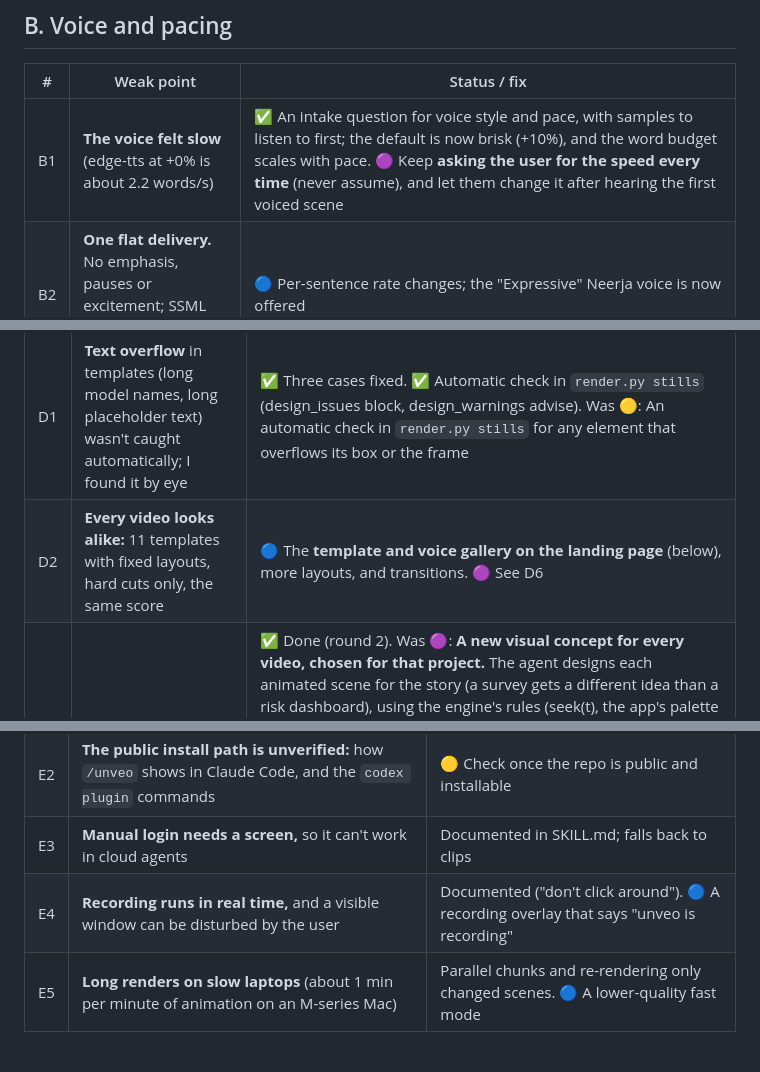
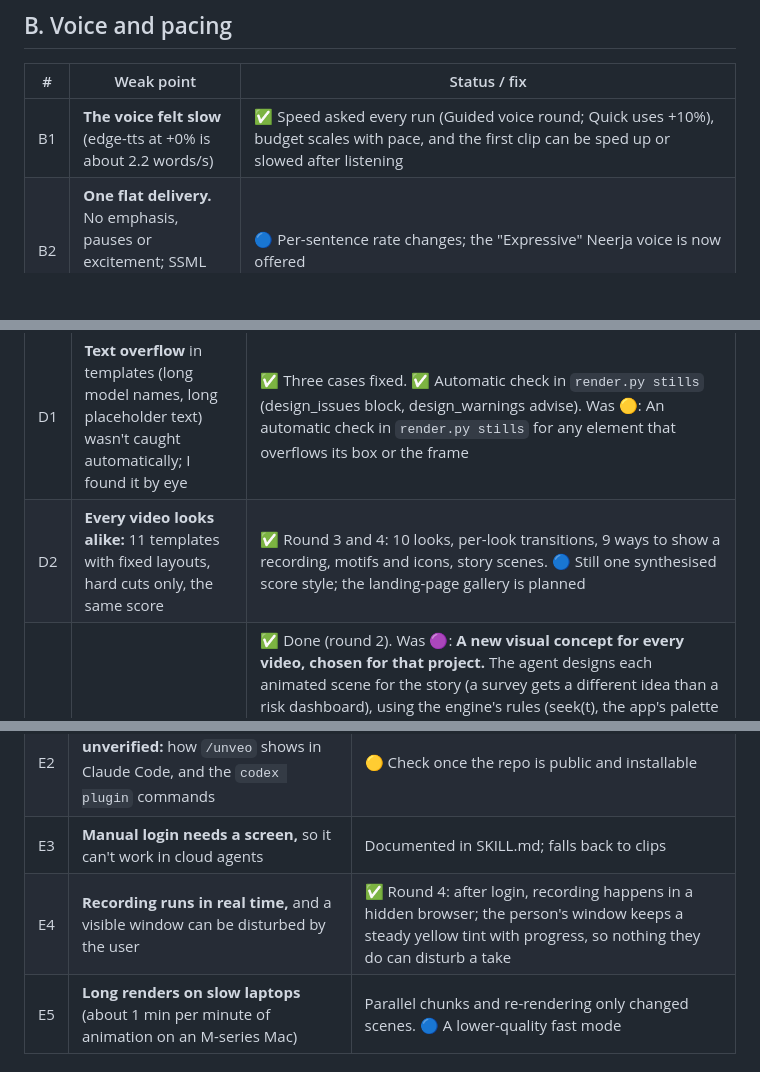
Before and after one commit to Unveo/unveo, a Markdown page: docs/15-WEAK-POINTS.md, 3 parts joined by grey strips. Rendered like a GitHub page; blank space fills up the shorter version.

```diff
--- a/docs/15-WEAK-POINTS.md
+++ b/docs/15-WEAK-POINTS.md
@@ -30,7 +42,7 @@ Ranked by how often each one would hurt a real team at a deadline.
 
 | # | Weak point | Status / fix |
 |---|---|---|
-| B1 | **The voice felt slow** (edge-tts at +0% is about 2.2 words/s) | ✅ An intake question for voice style and pace, with samples to listen to first; the default is now brisk (+10%), and the word budget scales with pace. 🟣 Keep **asking the user for the speed every time** (never assume), and let them change it after hearing the first voiced scene |
+| B1 | **The voice felt slow** (edge-tts at +0% is about 2.2 words/s) | ✅ Speed asked every run (Guided voice round; Quick uses +10%), budget scales with pace, and the first clip can be sped up or slowed after listening |
 | B2 | **One flat delivery.** No emphasis, pauses or excitement; SSML isn't available through edge-tts | 🔵 Per-sentence rate changes; the "Expressive" Neerja voice is now offered |
 | B3 | **edge-tts terms are a grey area,** and the endpoint could change | Known (ADR-006). Kokoro is the open fallback, but it has no Indian-English voice |
 | B4 | **Hindi has never been run end to end** | 🟡 Make one Hindi video before release |
@@ -51,7 +63,7 @@ Ranked by how often each one would hurt a real team at a deadline.
 | # | Weak point | Status / fix |
 |---|---|---|
 | D1 | **Text overflow** in templates (long model names, long placeholder text) wasn't caught automatically; I found it by eye | ✅ Three cases fixed. ✅ Automatic check in `render.py stills` (design_issues block, design_warnings advise). Was 🟡: An automatic check in `render.py stills` for any element that overflows its box or the frame |
-| D2 | **Every video looks alike:** 11 templates with fixed layouts, hard cuts only, the same score | 🔵 The **template and voice gallery on the landing page** (below), more layouts, and transitions. 🟣 See D6 |
+| D2 | **Every video looks alike:** 11 templates with fixed layouts, hard cuts only, the same score | ✅ Round 3 and 4: 10 looks, per-look transitions, 9 ways to show a recording, motifs and icons, story scenes. 🔵 Still one synthesised score style; the landing-page gallery is planned |
 | D6 | **Fixed templates make every video the same concept** |✅ Done (round 2). Was 🟣: **A new visual concept for every video, chosen for that project.** The agent designs each animated scene for the story (a survey gets a different idea than a risk dashboard), using the engine's rules (seek(t), the app's palette and fonts) instead of filling one of 11 fixed layouts. The templates stay as a starting library, not the limit. **Guardrails, because it must not be overdone:** the app's own colours and type, few elements per scene, calm motion, no glow, neon gradients or "AI" visual clichés, real footage as the hero, and nothing on screen or in the voice that says "made by AI". A design check at Checkpoint C (stills) looks for anything flashy, crowded or generic before rendering |
 | D7 | **The video can feel machine-made overall** (robotic voice, template look, perfect evenness) |✅ Done (round 2). Was 🟣: The combined goal of A9, B6 and D6: a viewer should not be able to tell an AI made it. This becomes a review question at Checkpoint C and in QA: "Does any part feel automated or generic?" |
 | D3 | **No captions.** Judges often watch muted | ✅ Done (round 2): burned in by default, plus captions.srt; they show the real words even where say_as changes the pronunciation. Was 🟡 Burned-in captions from the word timings unveo already has. Highest-value next feature |
@@ -65,7 +77,7 @@ Ranked by how often each one would hurt a real team at a deadline.
 | E1 | **Only tested on macOS.** Windows (paths, fonts, Chrome channel) is untested | 🟡 Windows run before v0.1.0 |
 | E2 | **The public install path is unverified:** how `/unveo` shows in Claude Code, and the `codex plugin` commands | 🟡 Check once the repo is public and installable |
 | E3 | **Manual login needs a screen,** so it can't work in cloud agents | Documented in SKILL.md; falls back to clips |
-| E4 | **Recording runs in real time,** and a visible window can be disturbed by the user | Documented ("don't click around"). 🔵 A recording overlay that says "unveo is recording" |
+| E4 | **Recording runs in real time,** and a visible window can be disturbed by the user | ✅ Round 4: after login, recording happens in a hidden browser; the person's window keeps a steady yellow tint with progress, so nothing they do can disturb a take |
 | E5 | **Long renders on slow laptops** (about 1 min per minute of animation on an M-series Mac) | Parallel chunks and re-rendering only changed scenes. 🔵 A lower-quality fast mode |
 
 ## Round 3 (from the own-voice test run, 7 Oct 2026)
```
Also changed, not shown: other parts of docs/15-WEAK-POINTS.md (+41 -19 lines), CHANGELOG.md (+6 -0 lines).
